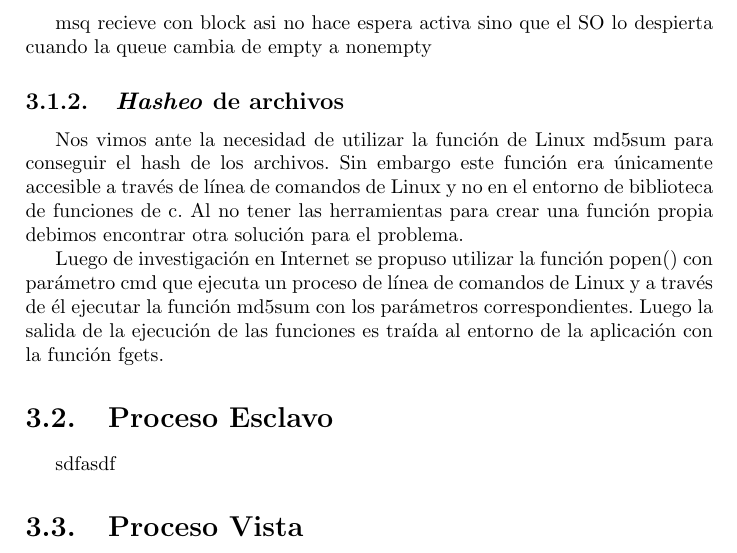
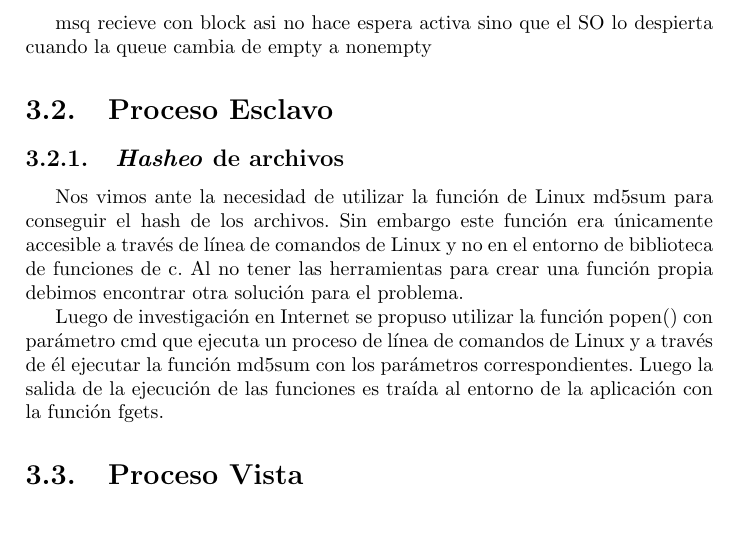
Before and after one commit to juangod1/SO-TP1, a LaTeX document (Informe/sources/Informe-TP1.tex): part of page 6 of 11, cut so that both start at the same text, the shorter picture padded with empty space. Compiled offline with pdfLaTeX.

Commit message:
informe fix

```diff
--- a/Informe/sources/Informe-TP1.tex
+++ b/Informe/sources/Informe-TP1.tex
@@ -77,6 +77,7 @@ El \textit{make} compila también de manera separada el proceso vista, para ejec
 \section{Proceso Maestro}
 \subsection{Problema de espera activo}
 msq recieve con block asi no hace espera activa sino que el SO lo despierta cuando la queue cambia de empty a nonempty
+\section{Proceso Esclavo}
 \subsection{\textit{Hasheo} de archivos}
 Nos vimos ante la necesidad de utilizar la función de Linux md5sum para conseguir el hash de los archivos. Sin embargo este función
 era únicamente accesible a través de línea de comandos de Linux y no en el entorno de biblioteca de funciones de c. Al no tener las
@@ -85,8 +86,6 @@ herramientas para crear una función propia debimos encontrar otra solución par
 Luego de investigación en Internet se propuso utilizar la función popen() con parámetro cmd que ejecuta un proceso de línea de comandos
 de Linux y a través de él ejecutar la función md5sum con los parámetros correspondientes. Luego la salida de la ejecución de las funciones
 es traída al entorno de la aplicación con la función fgets.
-\section{Proceso Esclavo}
-sdfasdf
 \section{Proceso Vista}
 ssss
 \subsection{problema de espera activa}
```
Also changed, not shown: Informe/sources/Informe-TP1.pdf, 4 other files.
